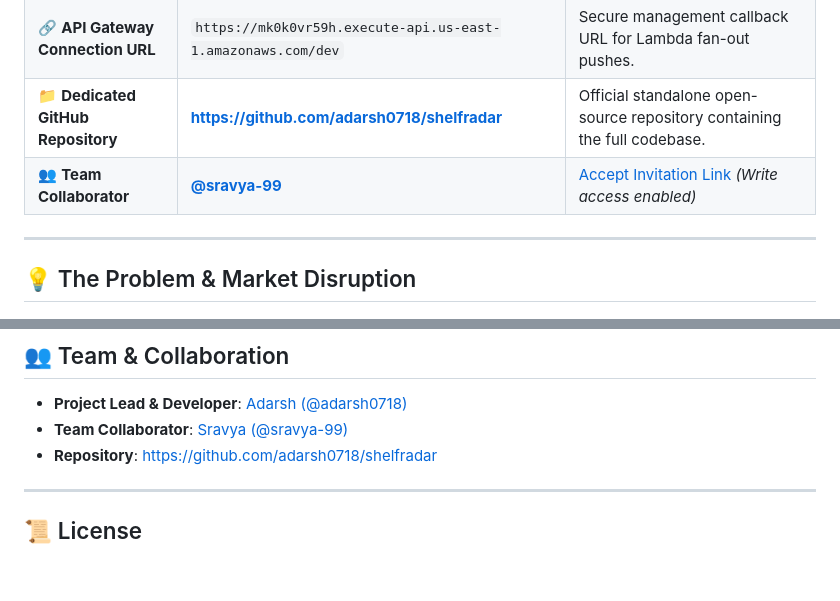
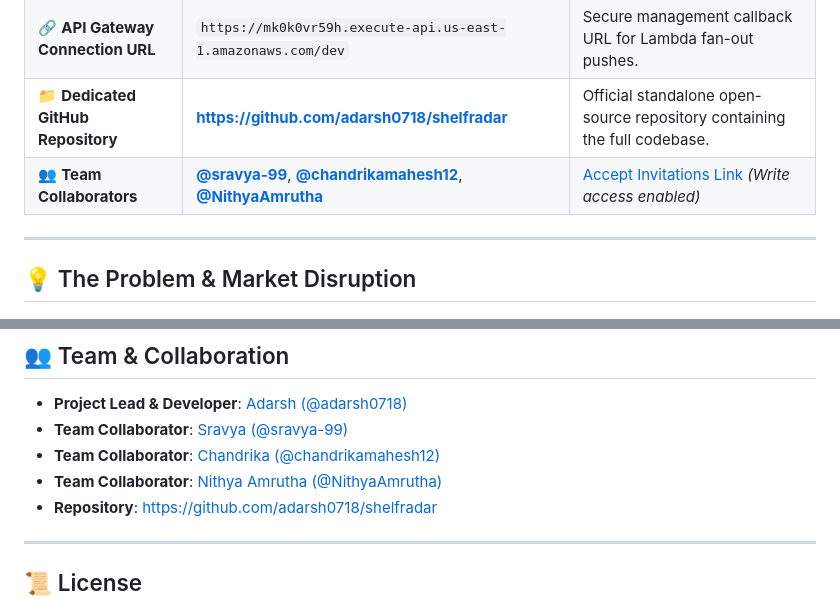
Before and after one commit to adarsh0718/shelfradar, a Markdown page: README.md, 2 parts joined by grey strips. Rendered like a GitHub page; blank space fills up the shorter version.

Commit message:
Add Chandrika and Nithya as team collaborators

```diff
--- a/README.md
+++ b/README.md
@@ -15,7 +15,7 @@
 | ⚡ **AWS API Gateway WebSocket** | `wss://mk0k0vr59h.execute-api.us-east-1.amazonaws.com/dev` | Real-time full-duplex WebSocket server pushing live distress signals & quotes in < 200ms. |
 | 🔗 **API Gateway Connection URL** | `https://mk0k0vr59h.execute-api.us-east-1.amazonaws.com/dev` | Secure management callback URL for Lambda fan-out pushes. |
 | 📁 **Dedicated GitHub Repository** | **[https://github.com/adarsh0718/shelfradar](https://github.com/adarsh0718/shelfradar)** | Official standalone open-source repository containing the full codebase. |
-| 👥 **Team Collaborator** | **[@sravya-99](https://github.com/sravya-99)** | [Accept Invitation Link](https://github.com/adarsh0718/shelfradar/invitations) *(Write access enabled)* |
+| 👥 **Team Collaborators** | **[@sravya-99](https://github.com/sravya-99)**, **[@chandrikamahesh12](https://github.com/chandrikamahesh12)**, **[@NithyaAmrutha](https://github.com/NithyaAmrutha)** | [Accept Invitations Link](https://github.com/adarsh0718/shelfradar/invitations) *(Write access enabled)* |
 
 ---
 
@@ -191,6 +191,8 @@ The script will automatically create the DynamoDB table, IAM execution role, Lam
 
 - **Project Lead & Developer**: [Adarsh (@adarsh0718)](https://github.com/adarsh0718)
 - **Team Collaborator**: [Sravya (@sravya-99)](https://github.com/sravya-99)
+- **Team Collaborator**: [Chandrika (@chandrikamahesh12)](https://github.com/chandrikamahesh12)
+- **Team Collaborator**: [Nithya Amrutha (@NithyaAmrutha)](https://github.com/NithyaAmrutha)
 - **Repository**: [https://github.com/adarsh0718/shelfradar](https://github.com/adarsh0718/shelfradar)
 
 ---
```
